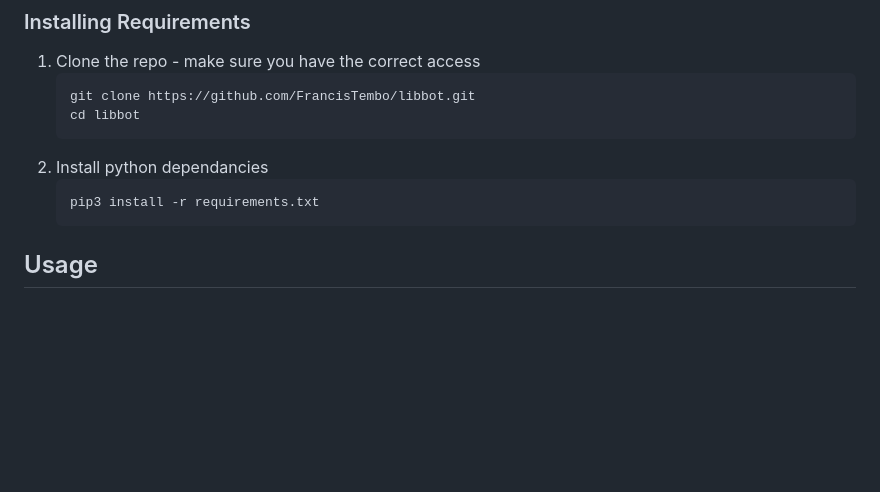
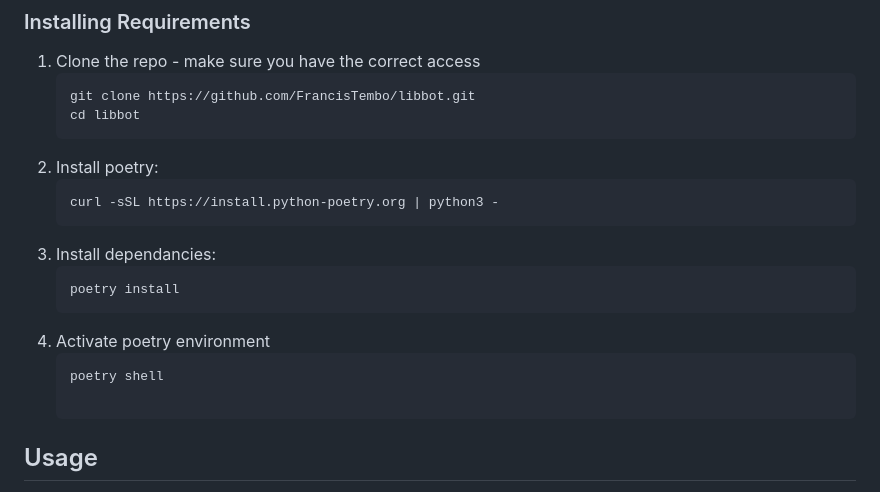
Before and after one commit to FrancisTembo/libbot, a Markdown page: README.md, the part around the change. Rendered like a GitHub page; blank space fills up the shorter version.

Commit message:
Update README.md
Updated installation instructions

````diff
--- a/README.md
+++ b/README.md
@@ -84,10 +84,17 @@ This project was developed and tested on Ubuntu 20.04
    git clone https://github.com/FrancisTembo/libbot.git
    cd libbot
    ```
-2. Install python dependancies
+2. Install poetry:
    ```sh
-   pip3 install -r requirements.txt
+   curl -sSL https://install.python-poetry.org | python3 -
    ```
+4. Install dependancies:
+   ```sh
+   poetry install
+   ```
+5. Activate poetry environment
+   ```sh
+   poetry shell
 
 <!-- USAGE EXAMPLES -->
 ## Usage
````
